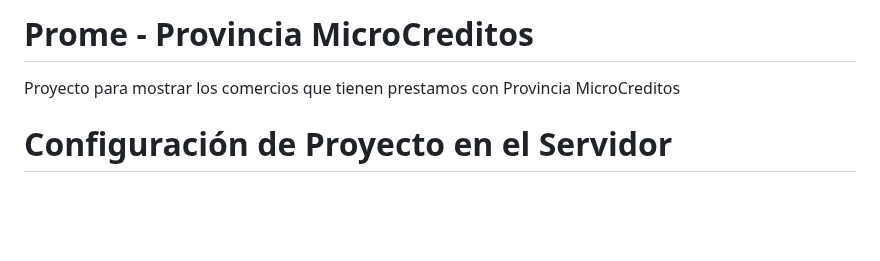
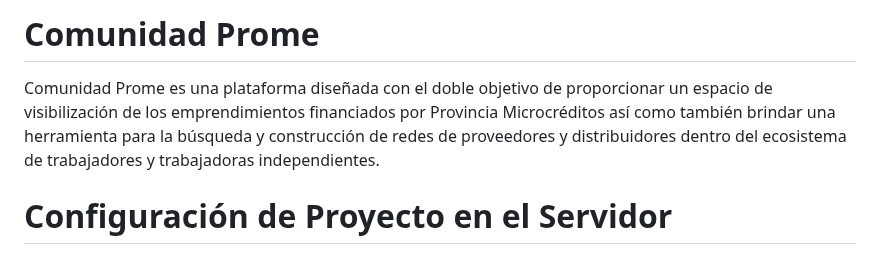
Before and after one commit to admin-prome/Comunidad-Prome, a Markdown page: README.md, the part around the change. GitHub-like rendering; blank space fills up the shorter version.

```diff
--- a/README.md
+++ b/README.md
@@ -1,6 +1,6 @@
-# Prome - Provincia MicroCreditos
+# Comunidad Prome
 
-Proyecto para mostrar los comercios que tienen prestamos con Provincia MicroCreditos
+Comunidad Prome es una plataforma diseñada con el doble objetivo de proporcionar un espacio de visibilización de los emprendimientos financiados por Provincia Microcréditos así como también brindar una herramienta para la búsqueda y construcción de redes de proveedores y distribuidores dentro del ecosistema de trabajadores y trabajadoras independientes.
 
 # Configuración de Proyecto en el Servidor
 
```
